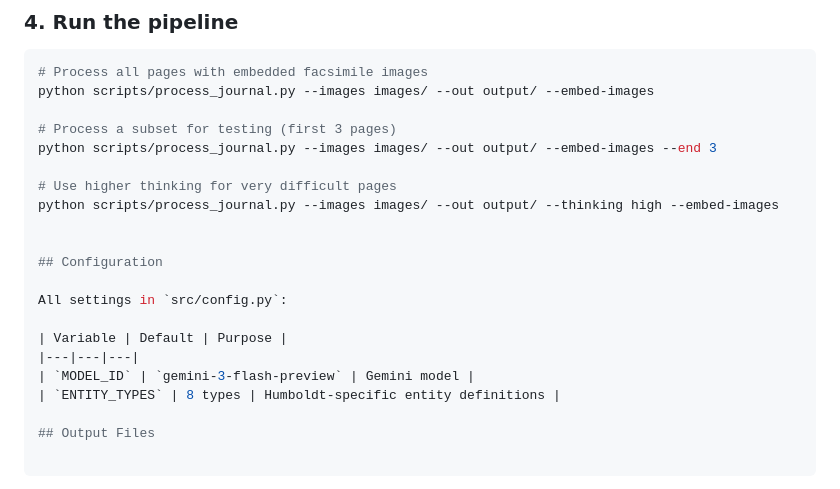
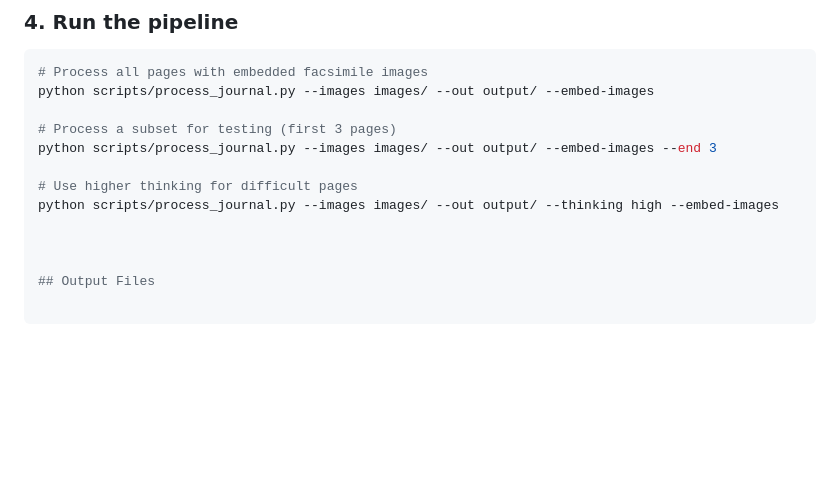
Before and after one commit to Maelkolb/Humboldt_The_Inaccurate_Edition, a Markdown page: README.md, the part around the change. GitHub-like rendering; blank space fills up the shorter version.

```diff
--- a/README.md
+++ b/README.md
@@ -72,18 +72,10 @@ python scripts/process_journal.py --images images/ --out output/ --embed-images
 # Process a subset for testing (first 3 pages)
 python scripts/process_journal.py --images images/ --out output/ --embed-images --end 3
 
-# Use higher thinking for very difficult pages
+# Use higher thinking for difficult pages
 python scripts/process_journal.py --images images/ --out output/ --thinking high --embed-images
 
 
-## Configuration
-
-All settings in `src/config.py`:
-
-| Variable | Default | Purpose |
-|---|---|---|
-| `MODEL_ID` | `gemini-3-flash-preview` | Gemini model |
-| `ENTITY_TYPES` | 8 types | Humboldt-specific entity definitions |
 
 ## Output Files
 
```
